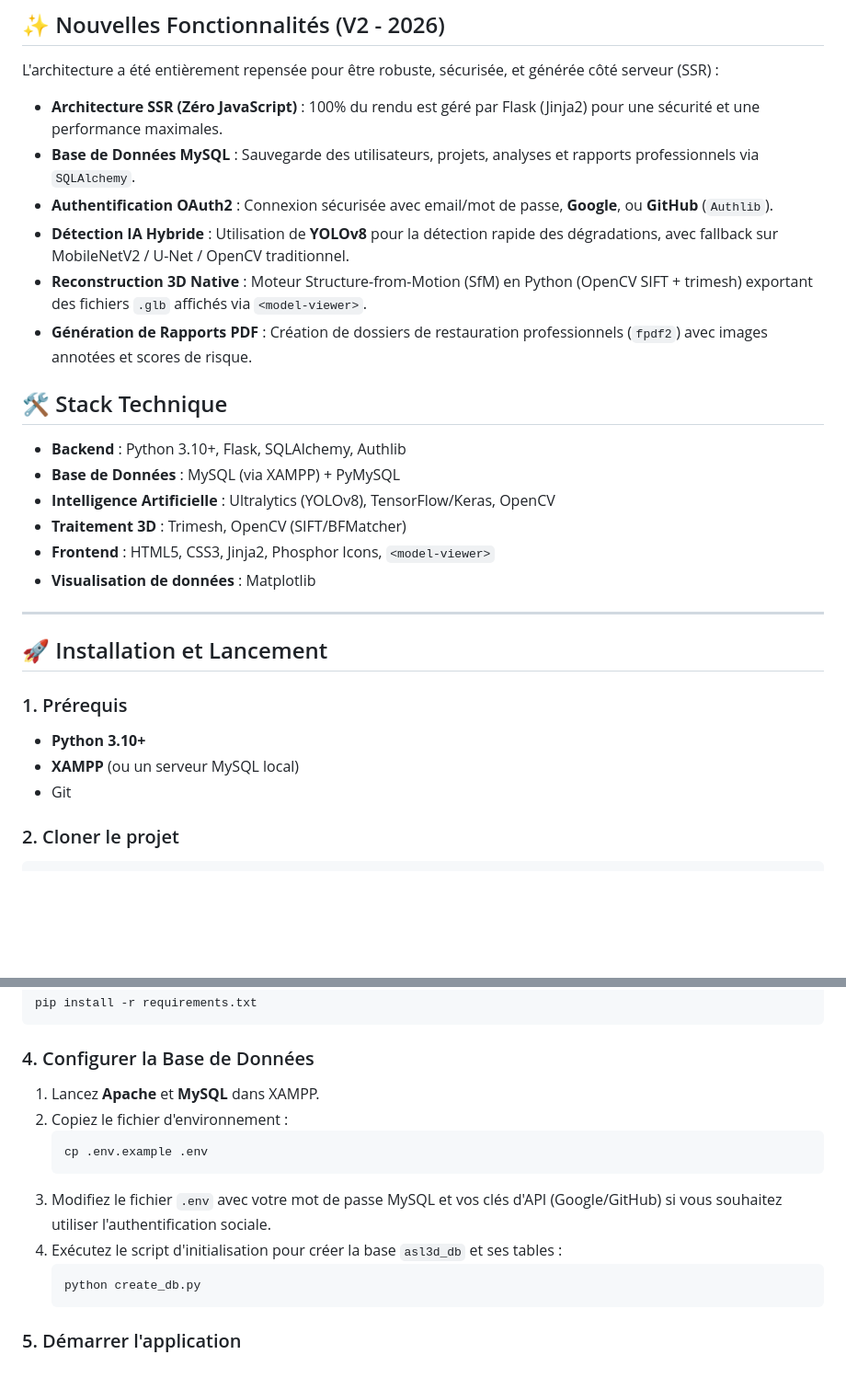
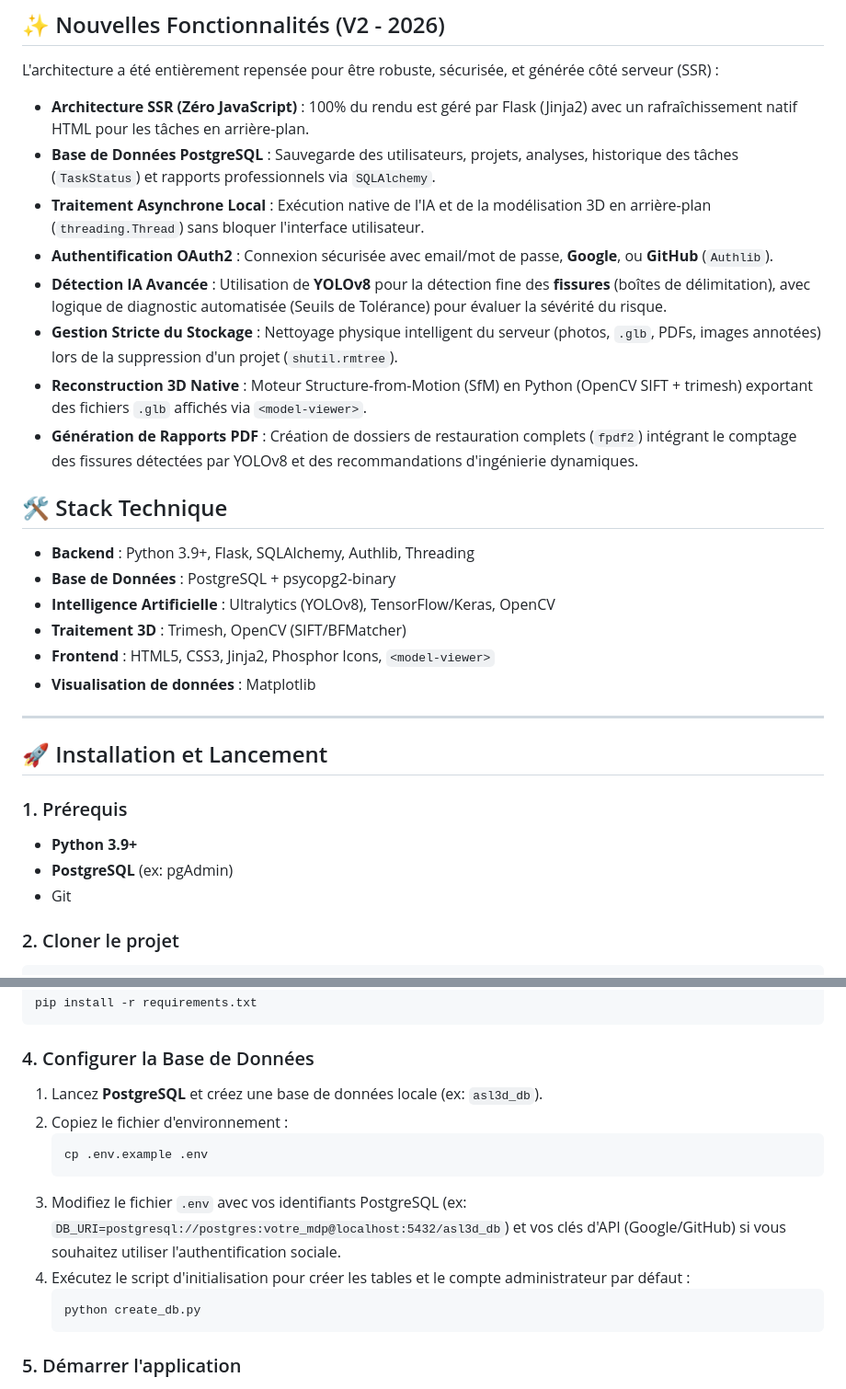
Before and after one commit to Chaimae-aamymi/ASL-3D, a Markdown page: README.md, 2 parts joined by grey strips. Shown at 92% size. Rendered like a GitHub page; blank space fills up the shorter version.

Commit message:
docs: update README with PostgreSQL, background AI, and storage deletion features

````diff
--- a/README.md
+++ b/README.md
@@ -8,17 +8,19 @@ ASL-3D est une plateforme web complète dédiée à la préservation du patrimoi
 
 L'architecture a été entièrement repensée pour être robuste, sécurisée, et générée côté serveur (SSR) :
 
-- **Architecture SSR (Zéro JavaScript)** : 100% du rendu est géré par Flask (Jinja2) pour une sécurité et une performance maximales.
-- **Base de Données MySQL** : Sauvegarde des utilisateurs, projets, analyses et rapports professionnels via `SQLAlchemy`.
+- **Architecture SSR (Zéro JavaScript)** : 100% du rendu est géré par Flask (Jinja2) avec un rafraîchissement natif HTML pour les tâches en arrière-plan.
+- **Base de Données PostgreSQL** : Sauvegarde des utilisateurs, projets, analyses, historique des tâches (`TaskStatus`) et rapports professionnels via `SQLAlchemy`.
+- **Traitement Asynchrone Local** : Exécution native de l'IA et de la modélisation 3D en arrière-plan (`threading.Thread`) sans bloquer l'interface utilisateur.
 - **Authentification OAuth2** : Connexion sécurisée avec email/mot de passe, **Google**, ou **GitHub** (`Authlib`).
-- **Détection IA Hybride** : Utilisation de **YOLOv8** pour la détection rapide des dégradations, avec fallback sur MobileNetV2 / U-Net / OpenCV traditionnel.
+- **Détection IA Avancée** : Utilisation de **YOLOv8** pour la détection fine des **fissures** (boîtes de délimitation), avec logique de diagnostic automatisée (Seuils de Tolérance) pour évaluer la sévérité du risque.
+- **Gestion Stricte du Stockage** : Nettoyage physique intelligent du serveur (photos, `.glb`, PDFs, images annotées) lors de la suppression d'un projet (`shutil.rmtree`).
 - **Reconstruction 3D Native** : Moteur Structure-from-Motion (SfM) en Python (OpenCV SIFT + trimesh) exportant des fichiers `.glb` affichés via `<model-viewer>`.
-- **Génération de Rapports PDF** : Création de dossiers de restauration professionnels (`fpdf2`) avec images annotées et scores de risque.
+- **Génération de Rapports PDF** : Création de dossiers de restauration complets (`fpdf2`) intégrant le comptage des fissures détectées par YOLOv8 et des recommandations d'ingénierie dynamiques.
 
 ## 🛠️ Stack Technique
 
-- **Backend** : Python 3.10+, Flask, SQLAlchemy, Authlib
-- **Base de Données** : MySQL (via XAMPP) + PyMySQL
+- **Backend** : Python 3.9+, Flask, SQLAlchemy, Authlib, Threading
+- **Base de Données** : PostgreSQL + psycopg2-binary
 - **Intelligence Artificielle** : Ultralytics (YOLOv8), TensorFlow/Keras, OpenCV
 - **Traitement 3D** : Trimesh, OpenCV (SIFT/BFMatcher)
 - **Frontend** : HTML5, CSS3, Jinja2, Phosphor Icons, `<model-viewer>`
@@ -29,8 +31,8 @@ L'architecture a été entièrement repensée pour être robuste, sécurisée, e
 ## 🚀 Installation et Lancement
 
 ### 1. Prérequis
-- **Python 3.10+**
-- **XAMPP** (ou un serveur MySQL local)
+- **Python 3.9+**
+- **PostgreSQL** (ex: pgAdmin)
 - Git
 
 ### 2. Cloner le projet
@@ -51,13 +53,13 @@ pip install -r requirements.txt
 ```
 
 ### 4. Configurer la Base de Données
-1. Lancez **Apache** et **MySQL** dans XAMPP.
+1. Lancez **PostgreSQL** et créez une base de données locale (ex: `asl3d_db`).
 2. Copiez le fichier d'environnement :
    ```bash
    cp .env.example .env
    ```
-3. Modifiez le fichier `.env` avec votre mot de passe MySQL et vos clés d'API (Google/GitHub) si vous souhaitez utiliser l'authentification sociale.
-4. Exécutez le script d'initialisation pour créer la base `asl3d_db` et ses tables :
+3. Modifiez le fichier `.env` avec vos identifiants PostgreSQL (ex: `DB_URI=postgresql://postgres:votre_mdp@localhost:5432/asl3d_db`) et vos clés d'API (Google/GitHub) si vous souhaitez utiliser l'authentification sociale.
+4. Exécutez le script d'initialisation pour créer les tables et le compte administrateur par défaut :
    ```bash
    python create_db.py
    ```
````
